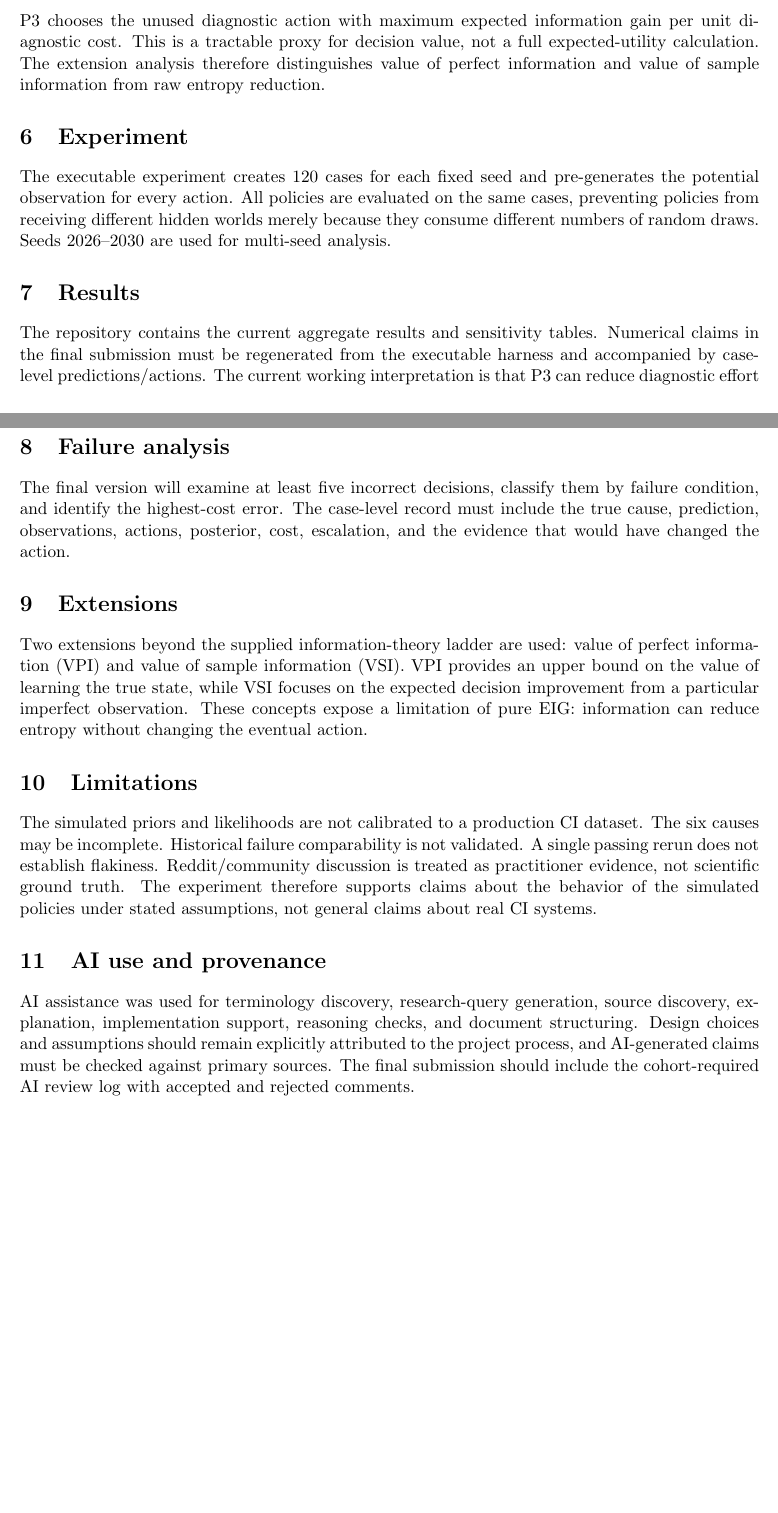
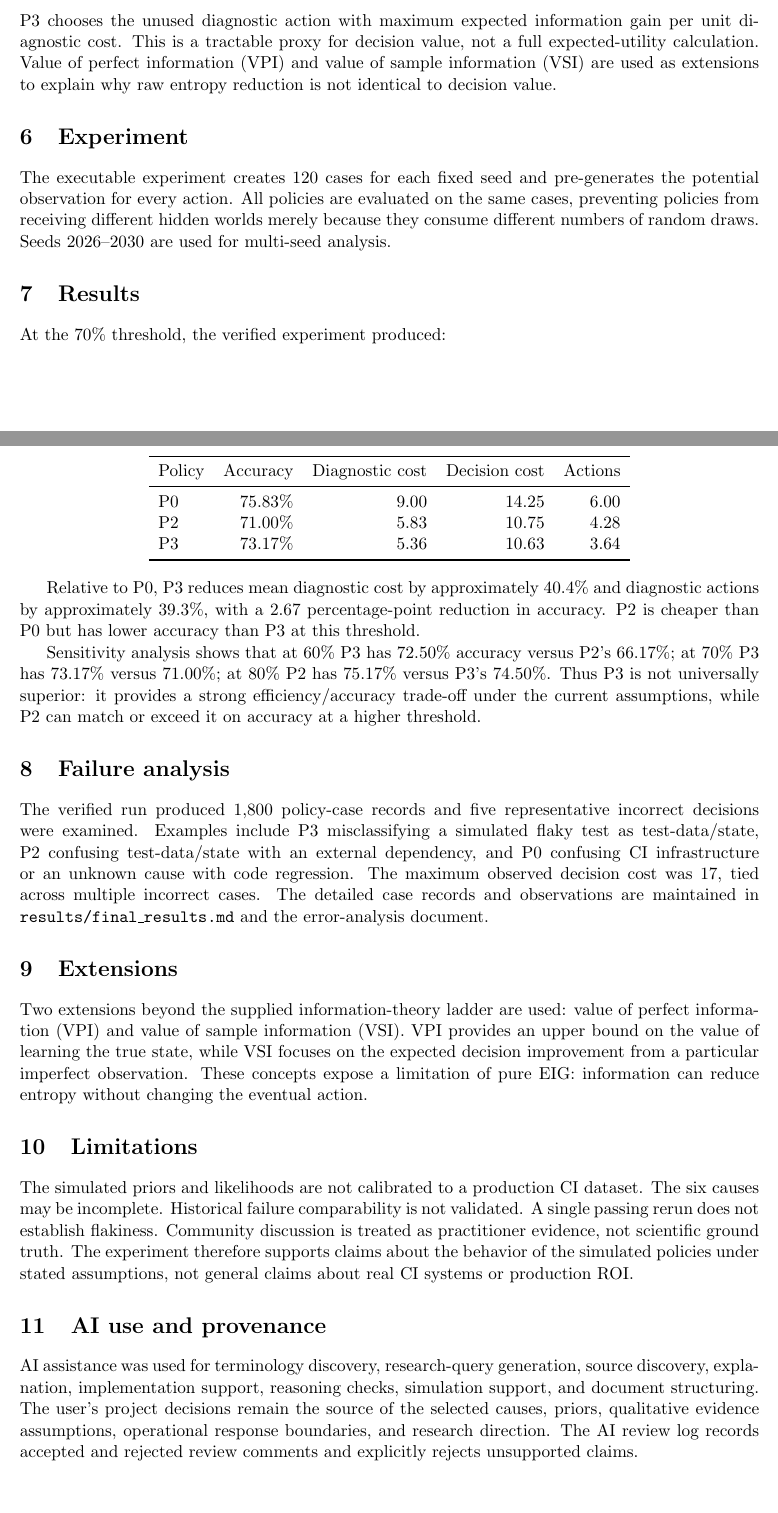
Before and after one commit to divyansh8031/ci-diagnosis-agent, a LaTeX paper (paper/preprint.tex): two parts of pages 2 and 3 of 3 before the commit and two parts of pages 2 and 3 of 4 after it, joined at a grey line, cut so that both start at the same text, the shorter picture padded with empty space. Compiled offline with pdfLaTeX.

Commit message:
Update preprint with verified experiment results and limitations

```diff
--- a/paper/preprint.tex
+++ b/paper/preprint.tex
@@ -6,7 +6,7 @@
 
 \title{Cost-Aware Sequential Diagnosis of CI Integration-Test Failures}
 \author{Divyansh Sharma}
-\date{Week 1 working preprint}
+\date{Week 1 preprint}
 
 \begin{document}
 \maketitle
@@ -57,23 +57,39 @@ P2 updates beliefs after each observation and commits when the leading hypothesi
 
 \subsection{P3: value of information proxy}
-P3 chooses the unused diagnostic action with maximum expected information gain per unit diagnostic cost. This is a tractable proxy for decision value, not a full expected-utility calculation. The extension analysis therefore distinguishes value of perfect information and value of sample information from raw entropy reduction.
+P3 chooses the unused diagnostic action with maximum expected information gain per unit diagnostic cost. This is a tractable proxy for decision value, not a full expected-utility calculation. Value of perfect information (VPI) and value of sample information (VSI) are used as extensions to explain why raw entropy reduction is not identical to decision value.
 
 \section{Experiment}
 The executable experiment creates 120 cases for each fixed seed and pre-generates the potential observation for every action. All policies are evaluated on the same cases, preventing policies from receiving different hidden worlds merely because they consume different numbers of random draws. Seeds 2026--2030 are used for multi-seed analysis.
 
 \section{Results}
-The repository contains the current aggregate results and sensitivity tables. Numerical claims in the final submission must be regenerated from the executable harness and accompanied by case-level predictions/actions. The current working interpretation is that P3 can reduce diagnostic effort substantially while retaining competitive accuracy, but it does not universally dominate P2 across thresholds.
+At the 70\% threshold, the verified experiment produced:
+
+\begin{center}
+\begin{tabular}{lrrrr}
+\toprule
+Policy & Accuracy & Diagnostic cost & Decision cost & Actions\\
+\midrule
+P0 & 75.83\% & 9.00 & 14.25 & 6.00\\
+P2 & 71.00\% & 5.83 & 10.75 & 4.28\\
+P3 & 73.17\% & 5.36 & 10.63 & 3.64\\
+\bottomrule
+\end{tabular}
+\end{center}
+
+Relative to P0, P3 reduces mean diagnostic cost by approximately 40.4\% and diagnostic actions by approximately 39.3\%, with a 2.67 percentage-point reduction in accuracy. P2 is cheaper than P0 but has lower accuracy than P3 at this threshold.
+
+Sensitivity analysis shows that at 60\% P3 has 72.50\% accuracy versus P2's 66.17\%; at 70\% P3 has 73.17\% versus 71.00\%; at 80\% P2 has 75.17\% versus P3's 74.50\%. Thus P3 is not universally superior: it provides a strong efficiency/accuracy trade-off under the current assumptions, while P2 can match or exceed it on accuracy at a higher threshold.
 
 \section{Failure analysis}
-The final version will examine at least five incorrect decisions, classify them by failure condition, and identify the highest-cost error. The case-level record must include the true cause, prediction, observations, actions, posterior, cost, escalation, and the evidence that would have changed the action.
+The verified run produced 1,800 policy-case records and five representative incorrect decisions were examined. Examples include P3 misclassifying a simulated flaky test as test-data/state, P2 confusing test-data/state with an external dependency, and P0 confusing CI infrastructure or an unknown cause with code regression. The maximum observed decision cost was 17, tied across multiple incorrect cases. The detailed case records and observations are maintained in \texttt{results/final\_results.md} and the error-analysis document.
 
 \section{Extensions}
 Two extensions beyond the supplied information-theory ladder are used: value of perfect information (VPI) and value of sample information (VSI). VPI provides an upper bound on the value of learning the true state, while VSI focuses on the expected decision improvement from a particular imperfect observation. These concepts expose a limitation of pure EIG: information can reduce entropy without changing the eventual action.
 
 \section{Limitations}
-The simulated priors and likelihoods are not calibrated to a production CI dataset. The six causes may be incomplete. Historical failure comparability is not validated. A single passing rerun does not establish flakiness. Reddit/community discussion is treated as practitioner evidence, not scientific ground truth. The experiment therefore supports claims about the behavior of the simulated policies under stated assumptions, not general claims about real CI systems.
+The simulated priors and likelihoods are not calibrated to a production CI dataset. The six causes may be incomplete. Historical failure comparability is not validated. A single passing rerun does not establish flakiness. Community discussion is treated as practitioner evidence, not scientific ground truth. The experiment therefore supports claims about the behavior of the simulated policies under stated assumptions, not general claims about real CI systems or production ROI.
 
 \section{AI use and provenance}
-AI assistance was used for terminology discovery, research-query generation, source discovery, explanation, implementation support, reasoning checks, and document structuring. Design choices and assumptions should remain explicitly attributed to the project process, and AI-generated claims must be checked against primary sources. The final submission should include the cohort-required AI review log with accepted and rejected comments.
+AI assistance was used for terminology discovery, research-query generation, source discovery, explanation, implementation support, reasoning checks, simulation support, and document structuring. The user's project decisions remain the source of the selected causes, priors, qualitative evidence assumptions, operational response boundaries, and research direction. The AI review log records accepted and rejected review comments and explicitly rejects unsupported claims.
 
 \section{Reproducibility}
```
Also changed, not shown: paper/preprint.tex (16 more changed lines).
